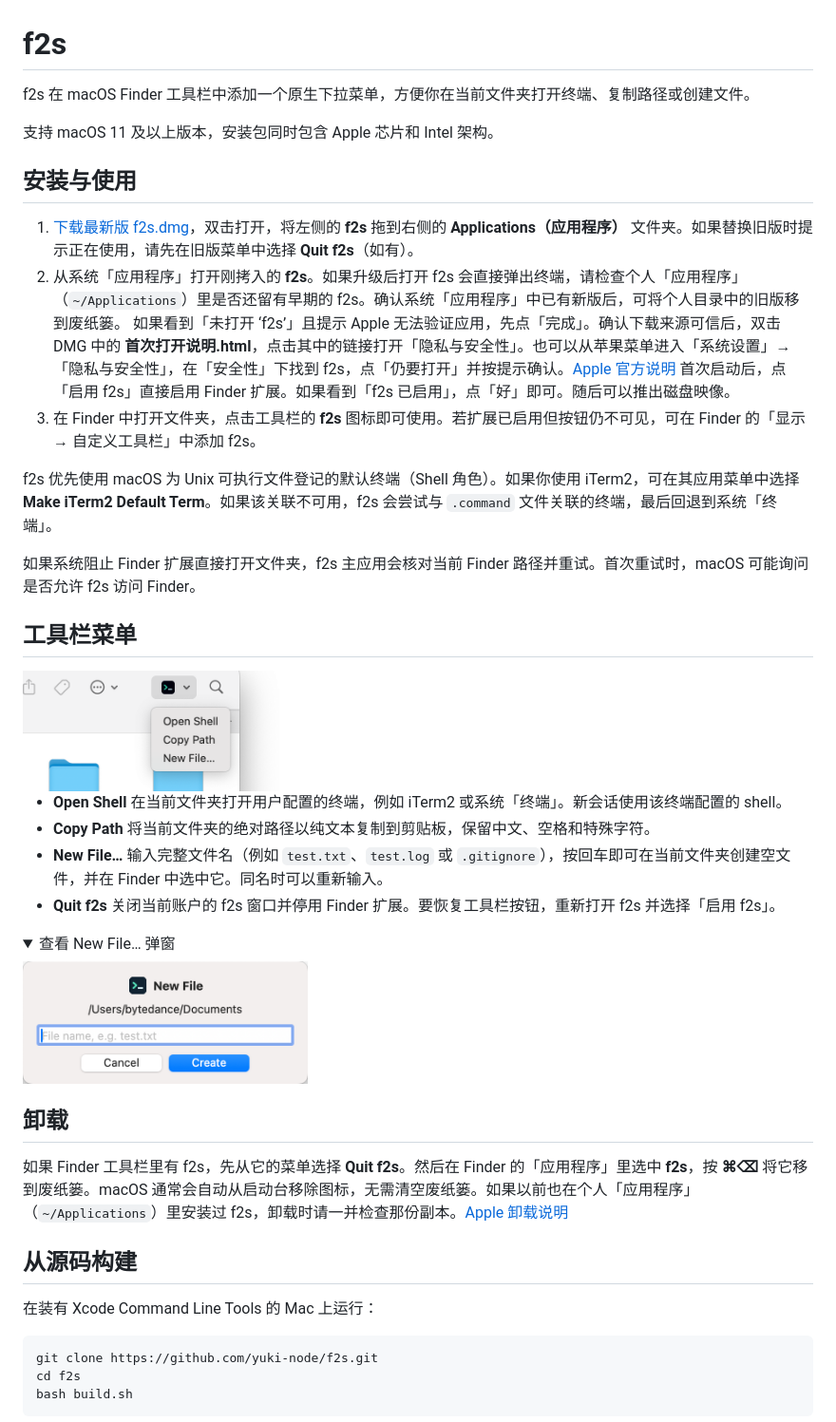
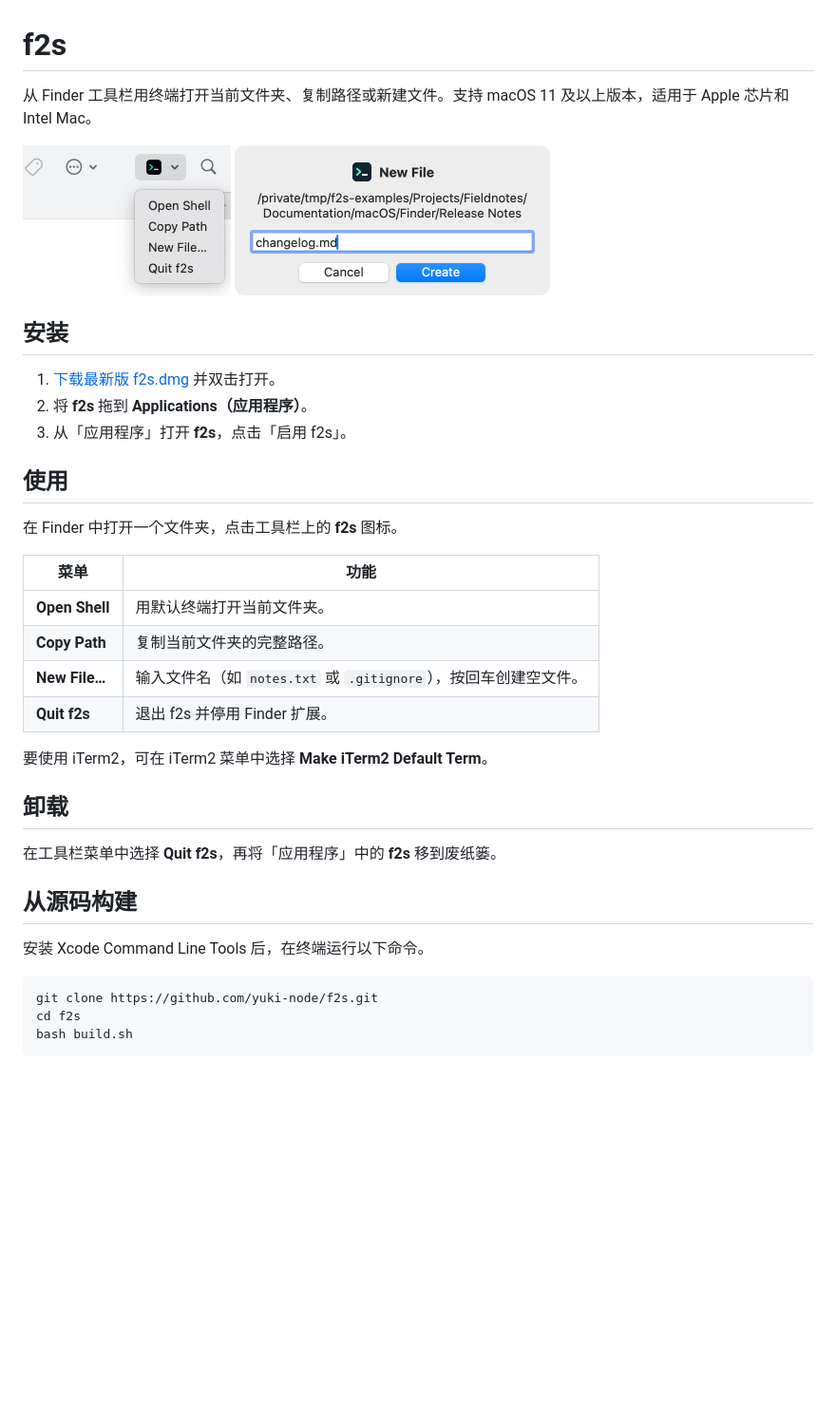
Before and after one commit to yuki-node/f2s, a Markdown page: README.md, the part around one of its changes. Shown at 95% size. Drawn GitHub-style; pictures changed too: docs/images/finder-toolbar-menu.png, docs/images/new-file-dialog.png; folded sections open; blank space fills up the shorter version.

Commit message:
Refresh Finder screenshots and streamline the README

````diff
--- a/README.md
+++ b/README.md
@@ -1,44 +1,38 @@
 # f2s
 
-f2s 在 macOS Finder 工具栏中添加一个原生下拉菜单，方便你在当前文件夹打开终端、复制路径或创建文件。
+从 Finder 工具栏用终端打开当前文件夹、复制路径或新建文件。支持 macOS 11 及以上版本，适用于 Apple 芯片和 Intel Mac。
 
-支持 macOS 11 及以上版本，安装包同时包含 Apple 芯片和 Intel 架构。
+<p>
+  <img src="docs/images/finder-toolbar-menu.png" width="219" alt="Finder 工具栏中的 f2s 菜单，依次为 Open Shell、Copy Path、New File… 和 Quit f2s">
+  <img src="docs/images/new-file-dialog.png" width="332" alt="New File 弹窗中，Release Notes 的完整目录路径分两行显示，文件名为 changelog.md">
+</p>
 
-## 安装与使用
+## 安装
 
-1. [下载最新版 f2s.dmg](https://github.com/yuki-node/f2s/releases/latest/download/f2s.dmg)，双击打开，将左侧的 **f2s** 拖到右侧的 **Applications（应用程序）** 文件夹。如果替换旧版时提示正在使用，请先在旧版菜单中选择 **Quit f2s**（如有）。
-2. 从系统「应用程序」打开刚拷入的 **f2s**。如果升级后打开 f2s 会直接弹出终端，请检查个人「应用程序」（`~/Applications`）里是否还留有早期的 f2s。确认系统「应用程序」中已有新版后，可将个人目录中的旧版移到废纸篓。
-   如果看到「未打开 ‘f2s’」且提示 Apple 无法验证应用，先点「完成」。确认下载来源可信后，双击 DMG 中的 **首次打开说明.html**，点击其中的链接打开「隐私与安全性」。也可以从苹果菜单进入「系统设置」→「隐私与安全性」，在「安全性」下找到 f2s，点「仍要打开」并按提示确认。[Apple 官方说明](https://support.apple.com/zh-cn/102445)
-   首次启动后，点「启用 f2s」直接启用 Finder 扩展。如果看到「f2s 已启用」，点「好」即可。随后可以推出磁盘映像。
-3. 在 Finder 中打开文件夹，点击工具栏的 **f2s** 图标即可使用。若扩展已启用但按钮仍不可见，可在 Finder 的「显示 → 自定义工具栏」中添加 f2s。
+1. [下载最新版 f2s.dmg](https://github.com/yuki-node/f2s/releases/latest/download/f2s.dmg) 并双击打开。
+2. 将 **f2s** 拖到 **Applications（应用程序）**。
+3. 从「应用程序」打开 **f2s**，点击「启用 f2s」。
 
-f2s 优先使用 macOS 为 Unix 可执行文件登记的默认终端（Shell 角色）。如果你使用 iTerm2，可在其应用菜单中选择 **Make iTerm2 Default Term**。如果该关联不可用，f2s 会尝试与 `.command` 文件关联的终端，最后回退到系统「终端」。
+## 使用
 
-如果系统阻止 Finder 扩展直接打开文件夹，f2s 主应用会核对当前 Finder 路径并重试。首次重试时，macOS 可能询问是否允许 f2s 访问 Finder。
+在 Finder 中打开一个文件夹，点击工具栏上的 **f2s** 图标。
 
-## 工具栏菜单
+| 菜单 | 功能 |
+| --- | --- |
+| **Open Shell** | 用默认终端打开当前文件夹。 |
+| **Copy Path** | 复制当前文件夹的完整路径。 |
+| **New File…** | 输入文件名（如 `notes.txt` 或 `.gitignore`），按回车创建空文件。 |
+| **Quit f2s** | 退出 f2s 并停用 Finder 扩展。 |
 
-<img src="docs/images/finder-toolbar-menu.png" width="320" alt="Finder 工具栏中展开的 f2s 菜单，包含 Open Shell、Copy Path 和 New File…">
-
-- **Open Shell** 在当前文件夹打开用户配置的终端，例如 iTerm2 或系统「终端」。新会话使用该终端配置的 shell。
-- **Copy Path** 将当前文件夹的绝对路径以纯文本复制到剪贴板，保留中文、空格和特殊字符。
-- **New File…** 输入完整文件名（例如 `test.txt`、`test.log` 或 `.gitignore`），按回车即可在当前文件夹创建空文件，并在 Finder 中选中它。同名时可以重新输入。
-- **Quit f2s** 关闭当前账户的 f2s 窗口并停用 Finder 扩展。要恢复工具栏按钮，重新打开 f2s 并选择「启用 f2s」。
-
-<details>
-<summary>查看 New File… 弹窗</summary>
-
-<img src="docs/images/new-file-dialog.png" width="300" alt="New File 弹窗显示当前目录、文件名输入框和 Create 按钮">
-
-</details>
+要使用 iTerm2，可在 iTerm2 菜单中选择 **Make iTerm2 Default Term**。
 
 ## 卸载
 
-如果 Finder 工具栏里有 f2s，先从它的菜单选择 **Quit f2s**。然后在 Finder 的「应用程序」里选中 **f2s**，按 **⌘⌫** 将它移到废纸篓。macOS 通常会自动从启动台移除图标，无需清空废纸篓。如果以前也在个人「应用程序」（`~/Applications`）里安装过 f2s，卸载时请一并检查那份副本。[Apple 卸载说明](https://support.apple.com/zh-cn/102610)
+在工具栏菜单中选择 **Quit f2s**，再将「应用程序」中的 **f2s** 移到废纸篓。
 
 ## 从源码构建
 
-在装有 Xcode Command Line Tools 的 Mac 上运行：
+安装 Xcode Command Line Tools 后，在终端运行以下命令。
 
 ```sh
 git clone https://github.com/yuki-node/f2s.git
````
Also changed, not shown: other parts of README.md (+1 -17 lines).
